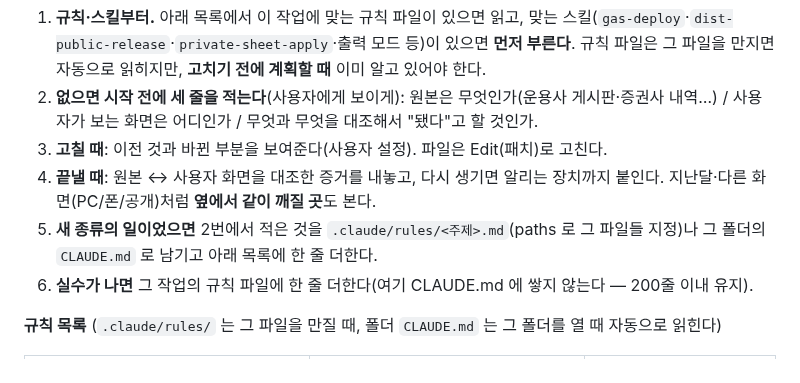
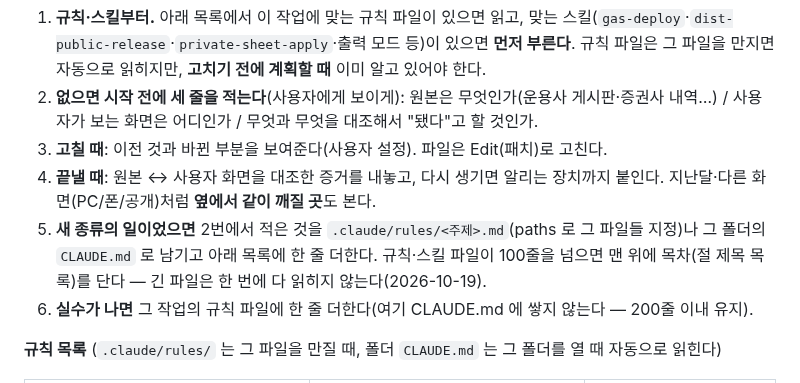
Before and after one commit to jaenamking1-collab/jjk, a Markdown page: CLAUDE.md, the part around the change. GitHub-like rendering.

Commit message:
규칙: 100줄 넘는 규칙·스킬 파일은 맨 위에 목차
Co-Authored-By: Claude Opus 5.5 <noreply@anthropic.com>

```diff
--- a/CLAUDE.md
+++ b/CLAUDE.md
@@ -80,7 +80,7 @@ Claude 앱은 긴 링크를 화면에 `앞부분…뒷부분` 으로 **줄여
 2. **없으면 시작 전에 세 줄을 적는다**(사용자에게 보이게): 원본은 무엇인가(운용사 게시판·증권사 내역…) / 사용자가 보는 화면은 어디인가 / 무엇과 무엇을 대조해서 "됐다"고 할 것인가.
 3. **고칠 때**: 이전 것과 바뀐 부분을 보여준다(사용자 설정). 파일은 Edit(패치)로 고친다.
 4. **끝낼 때**: 원본 ↔ 사용자 화면을 대조한 증거를 내놓고, 다시 생기면 알리는 장치까지 붙인다. 지난달·다른 화면(PC/폰/공개)처럼 **옆에서 같이 깨질 곳**도 본다.
-5. **새 종류의 일이었으면** 2번에서 적은 것을 `.claude/rules/<주제>.md`(paths 로 그 파일들 지정)나 그 폴더의 `CLAUDE.md` 로 남기고 아래 목록에 한 줄 더한다.
+5. **새 종류의 일이었으면** 2번에서 적은 것을 `.claude/rules/<주제>.md`(paths 로 그 파일들 지정)나 그 폴더의 `CLAUDE.md` 로 남기고 아래 목록에 한 줄 더한다. 규칙·스킬 파일이 100줄을 넘으면 맨 위에 목차(절 제목 목록)를 단다 — 긴 파일은 한 번에 다 읽히지 않는다(2026-10-19).
 6. **실수가 나면** 그 작업의 규칙 파일에 한 줄 더한다(여기 CLAUDE.md 에 쌓지 않는다 — 200줄 이내 유지).
 
 **규칙 목록** (`.claude/rules/` 는 그 파일을 만질 때, 폴더 `CLAUDE.md` 는 그 폴더를 열 때 자동으로 읽힌다)
```
